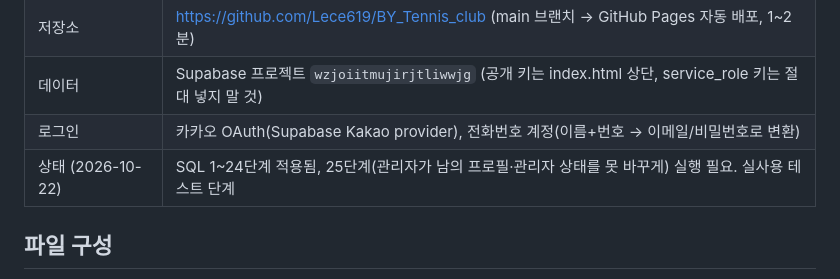
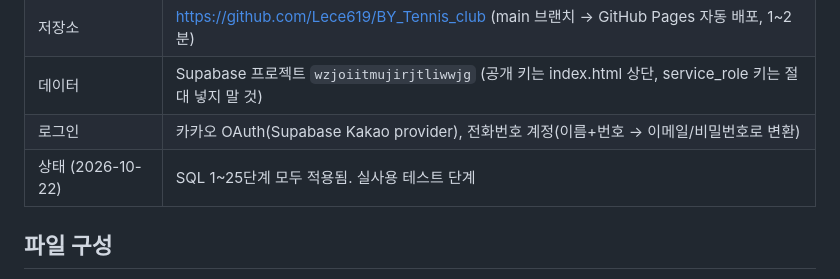
Before and after one commit to Lece619/BY_Tennis_club, a Markdown page: README.md, the part around the change. Drawn GitHub-style.

Commit message:
README: SQL 25단계까지 적용 완료로 갱신
Co-Authored-By: Claude Opus 5.5 <noreply@anthropic.com>

```diff
--- a/README.md
+++ b/README.md
@@ -8,7 +8,7 @@
 | 저장소 | https://github.com/Lece619/BY_Tennis_club (main 브랜치 → GitHub Pages 자동 배포, 1~2분) |
 | 데이터 | Supabase 프로젝트 `wzjoiitmujirjtliwwjg` (공개 키는 index.html 상단, service_role 키는 절대 넣지 말 것) |
 | 로그인 | 카카오 OAuth(Supabase Kakao provider), 전화번호 계정(이름+번호 → 이메일/비밀번호로 변환) |
-| 상태 (2026-10-22) | SQL 1~24단계 적용됨, 25단계(관리자가 남의 프로필·관리자 상태를 못 바꾸게) 실행 필요. 실사용 테스트 단계 |
+| 상태 (2026-10-22) | SQL 1~25단계 모두 적용됨. 실사용 테스트 단계 |
 
 ## 파일 구성
 - `index.html` : 화면 + 동작 전체. 상단 상수로 모임 이름(`CLUB_NAME`), 모임 종류 이름(`KIND`), 코트 예약 링크(`LINKS`) 수정
```
